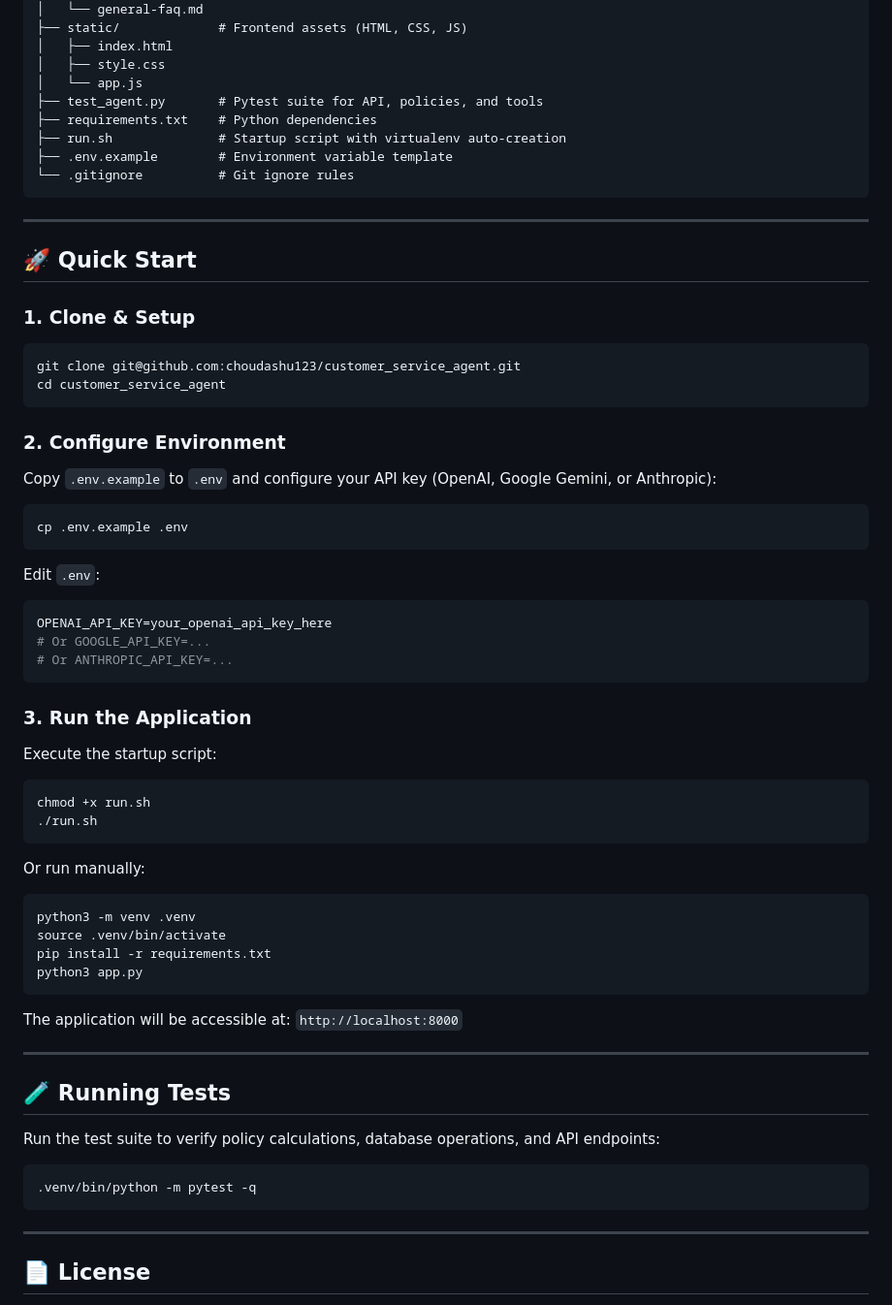
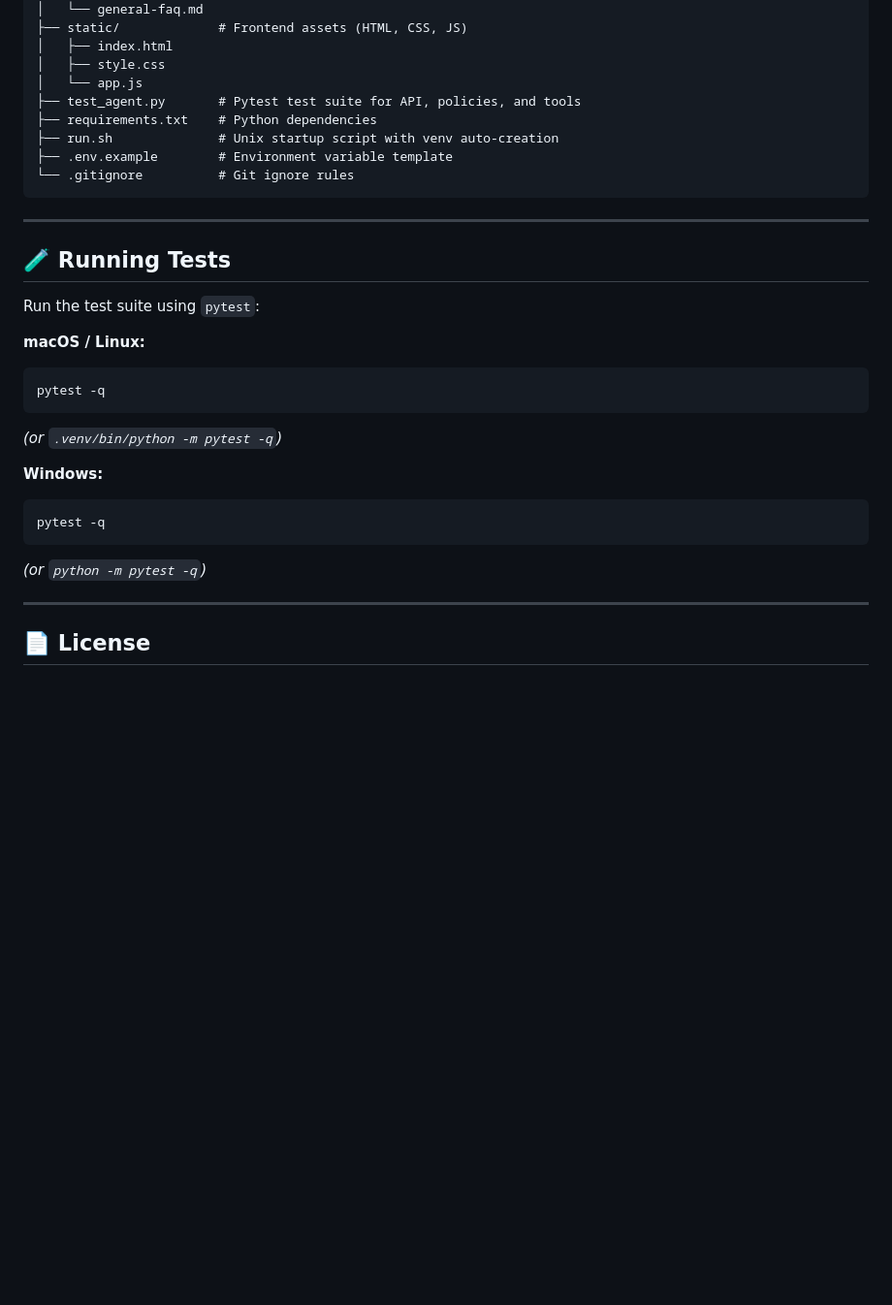
Before and after one commit to choudashu123/customer_service_agent, a Markdown page: README.md, the part around one of its changes. Shown at 97% size. Drawn GitHub-style; blank space fills up the shorter version.

````diff
--- a/README.md
+++ b/README.md
@@ -35,68 +146,30 @@ An intelligent, autonomous hotel customer service assistant powered by LangGraph
 │   ├── index.html
 │   ├── style.css
 │   └── app.js
-├── test_agent.py       # Pytest suite for API, policies, and tools
+├── test_agent.py       # Pytest test suite for API, policies, and tools
 ├── requirements.txt    # Python dependencies
-├── run.sh              # Startup script with virtualenv auto-creation
+├── run.sh              # Unix startup script with venv auto-creation
 ├── .env.example        # Environment variable template
 └── .gitignore          # Git ignore rules
 ```
 
 ---
 
-## 🚀 Quick Start
-
-### 1. Clone & Setup
-
-```bash
-git clone git@github.com:choudashu123/customer_service_agent.git
-cd customer_service_agent
-```
-
-### 2. Configure Environment
-
-Copy `.env.example` to `.env` and configure your API key (OpenAI, Google Gemini, or Anthropic):
-
-```bash
-cp .env.example .env
-```
-
-Edit `.env`:
-```ini
-OPENAI_API_KEY=your_openai_api_key_here
-# Or GOOGLE_API_KEY=...
-# Or ANTHROPIC_API_KEY=...
-```
-
-### 3. Run the Application
-
-Execute the startup script:
-
-```bash
-chmod +x run.sh
-./run.sh
-```
-
-Or run manually:
-
-```bash
-python3 -m venv .venv
-source .venv/bin/activate
-pip install -r requirements.txt
-python3 app.py
-```
-
-The application will be accessible at: `http://localhost:8000`
-
----
-
 ## 🧪 Running Tests
 
-Run the test suite to verify policy calculations, database operations, and API endpoints:
+Run the test suite using `pytest`:
 
+**macOS / Linux:**
 ```bash
-.venv/bin/python -m pytest -q
+pytest -q
 ```
+*(or `.venv/bin/python -m pytest -q`)*
+
+**Windows:**
+```cmd
+pytest -q
+```
+*(or `python -m pytest -q`)*
 
 ---
 
````
Also changed, not shown: other parts of README.md (+116 -5 lines).
